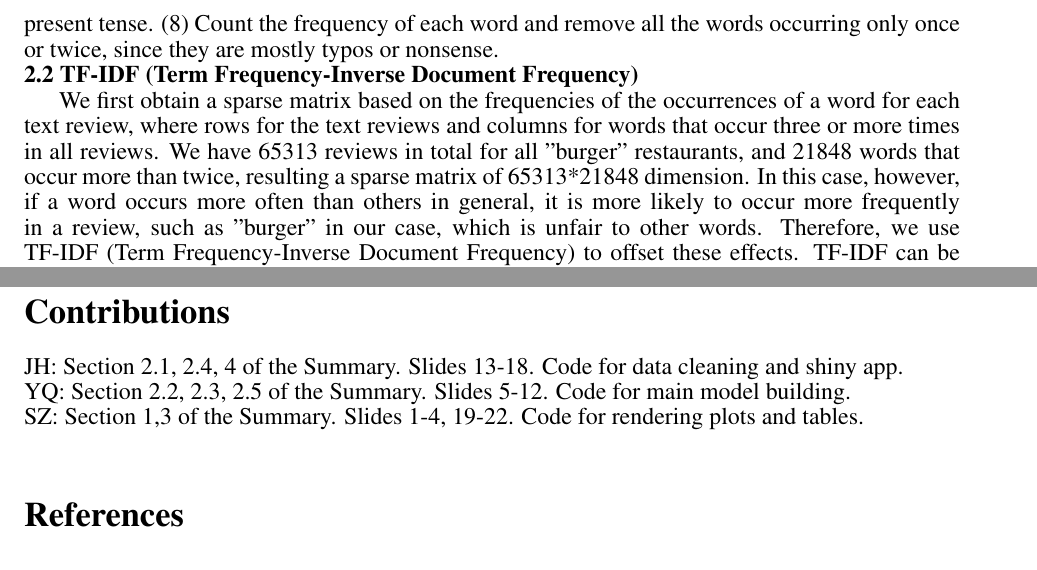
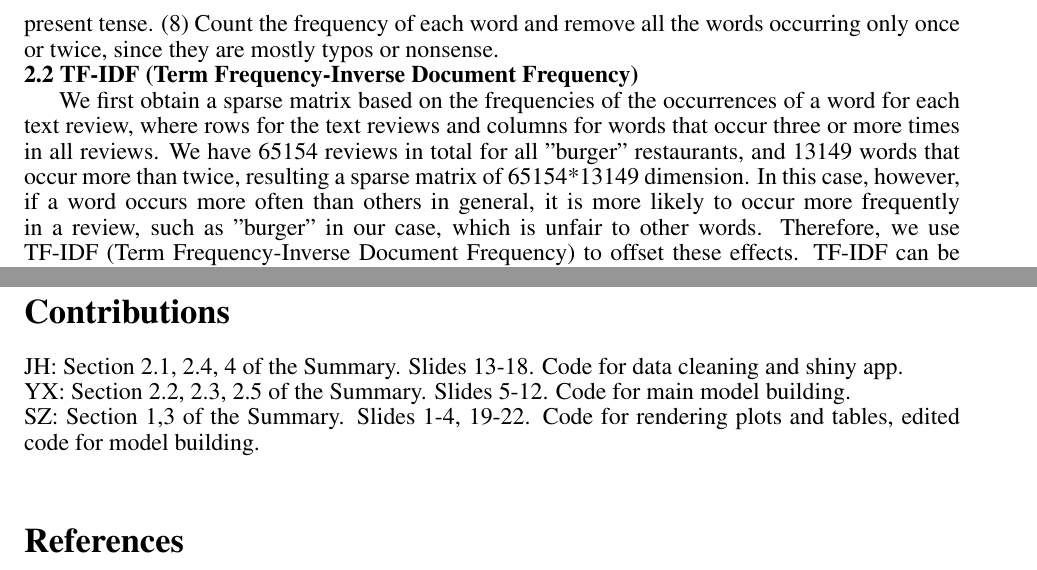
Before and after one commit to Jiawei98/Stat628-Module3, a LaTeX document (summary/Summary.tex): two parts of pages 2 and 5 of 5, joined at a grey line, cut so that both start at the same text. Compiled offline with pdfLaTeX.

Commit message:
final draft of summary

```diff
--- a/summary/Summary.tex
+++ b/summary/Summary.tex
@@ -98,7 +98,7 @@
 
 	\noindent\textbf{2.2 TF-IDF (Term Frequency-Inverse Document Frequency)}
 
-	We first obtain a sparse matrix based on the frequencies of the occurrences of a word for each text review, where rows for the text reviews and columns for words that occur three or more times in all reviews. We have 65313 reviews in total for all "burger" restaurants, and 21848 words that occur more than twice, resulting a sparse matrix of 65313*21848 dimension. In this case, however, if a word occurs more often than others in general, it is more likely to occur more frequently in a review, such as "burger" in our case, which is unfair to other words. Therefore, we use TF-IDF (Term Frequency-Inverse Document Frequency) to offset these effects. TF-IDF can be mathematically characterized by
+	We first obtain a sparse matrix based on the frequencies of the occurrences of a word for each text review, where rows for the text reviews and columns for words that occur three or more times in all reviews. We have 65154 reviews in total for all "burger" restaurants, and 13149 words that occur more than twice, resulting a sparse matrix of 65154*13149 dimension. In this case, however, if a word occurs more often than others in general, it is more likely to occur more frequently in a review, such as "burger" in our case, which is unfair to other words. Therefore, we use TF-IDF (Term Frequency-Inverse Document Frequency) to offset these effects. TF-IDF can be mathematically characterized by
 	\begin{equation}
 	TFIDF(\omega,t) = TF(\omega,t)\times IDF(\omega,t) = \frac{\mathrm{\#\omega~in~t}}{\mathrm{\#words~in~t}}\times log(\frac{\mathrm{\#words~in~t}}{\mathrm{\#reviews~that~contains~\omega}})
 	\end{equation}
@@ -220,8 +220,8 @@
 	\section*{Contributions}
 
 	\noindent JH: Section 2.1, 2.4, 4 of the Summary. Slides 13-18. Code for data cleaning and shiny app. \\
-	YQ: Section 2.2, 2.3, 2.5 of the Summary. Slides 5-12. Code for main model building.\\
-	SZ: Section 1,3 of the Summary. Slides 1-4, 19-22. Code for rendering plots and tables.\\
+	YX: Section 2.2, 2.3, 2.5 of the Summary. Slides 5-12. Code for main model building.\\
+	SZ: Section 1,3 of the Summary. Slides 1-4, 19-22. Code for rendering plots and tables, edited code for model building.\\
 
 	\bibliographystyle{plain}
 	\bibliography{reference.bib}
```
Also changed, not shown: summary/Summary.pdf, summary/Summary.tex (4 more changed lines), 2 other files.
